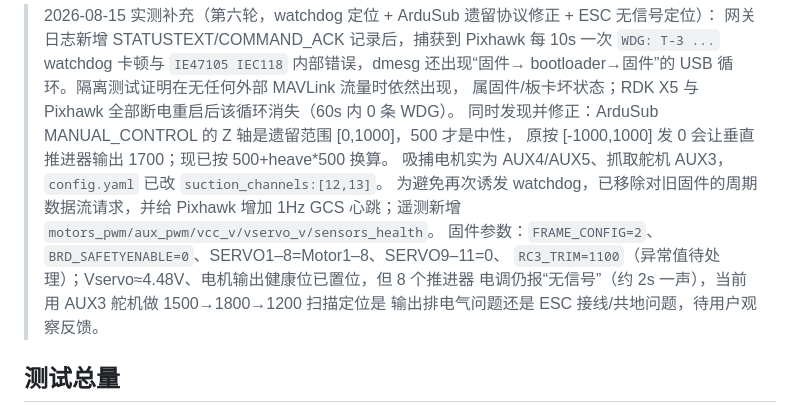
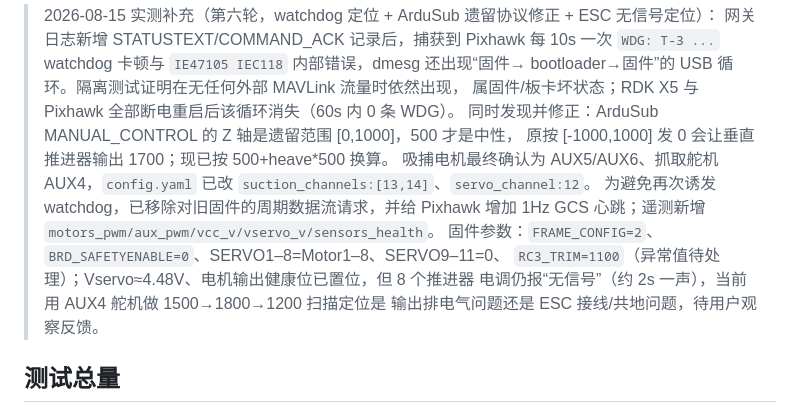
Before and after one commit to bertholetnadine159-prog/Sea-Cucumber-Inspection-Harvest-Robot-Management-Interface, a Markdown page: docs/VERIFICATION_STATUS.md, the part around the change. Drawn GitHub-style.

Commit message:
Sync docs with final AUX5/AUX6 suction and AUX4 servo wiring

```diff
--- a/docs/VERIFICATION_STATUS.md
+++ b/docs/VERIFICATION_STATUS.md
@@ -69,12 +69,13 @@
 > 属固件/板卡坏状态；RDK X5 与 Pixhawk 全部断电重启后该循环消失（60s 内 0 条 WDG）。
 > 同时发现并修正：ArduSub MANUAL_CONTROL 的 Z 轴是遗留范围 [0,1000]，500 才是中性，
 > 原按 [-1000,1000] 发 0 会让垂直推进器输出 1700；现已按 500+heave*500 换算。
-> 吸捕电机实为 AUX4/AUX5、抓取舵机 AUX3，`config.yaml` 已改 `suction_channels:[12,13]`。
+> 吸捕电机最终确认为 AUX5/AUX6、抓取舵机 AUX4，`config.yaml` 已改
+> `suction_channels:[13,14]`、`servo_channel:12`。
 > 为避免再次诱发 watchdog，已移除对旧固件的周期数据流请求，并给 Pixhawk 增加 1Hz GCS
 > 心跳；遥测新增 `motors_pwm/aux_pwm/vcc_v/vservo_v/sensors_health`。
 > 固件参数：`FRAME_CONFIG=2`、`BRD_SAFETYENABLE=0`、SERVO1–8=Motor1–8、SERVO9–11=0、
 > `RC3_TRIM=1100`（异常值待处理）；Vservo≈4.48V、电机输出健康位已置位，但 8 个推进器
-> 电调仍报“无信号”（约 2s 一声），当前用 AUX3 舵机做 1500→1800→1200 扫描定位是
+> 电调仍报“无信号”（约 2s 一声），当前用 AUX4 舵机做 1500→1800→1200 扫描定位是
 > 输出排电气问题还是 ESC 接线/共地问题，待用户观察反馈。
 
 ## 测试总量
```
Also changed, not shown: docs/PIXHAWK_OUTPUT_TROUBLESHOOTING.md (+8 -8 lines).
